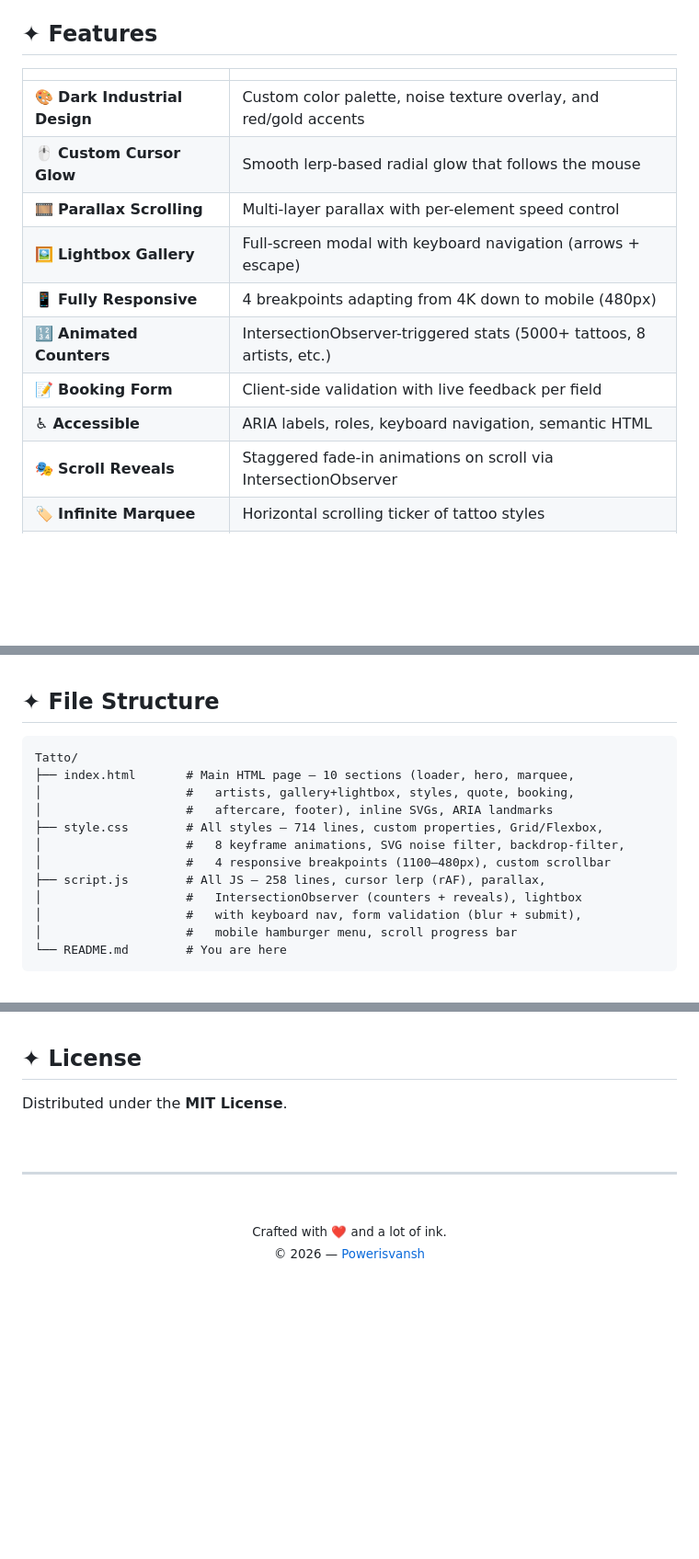
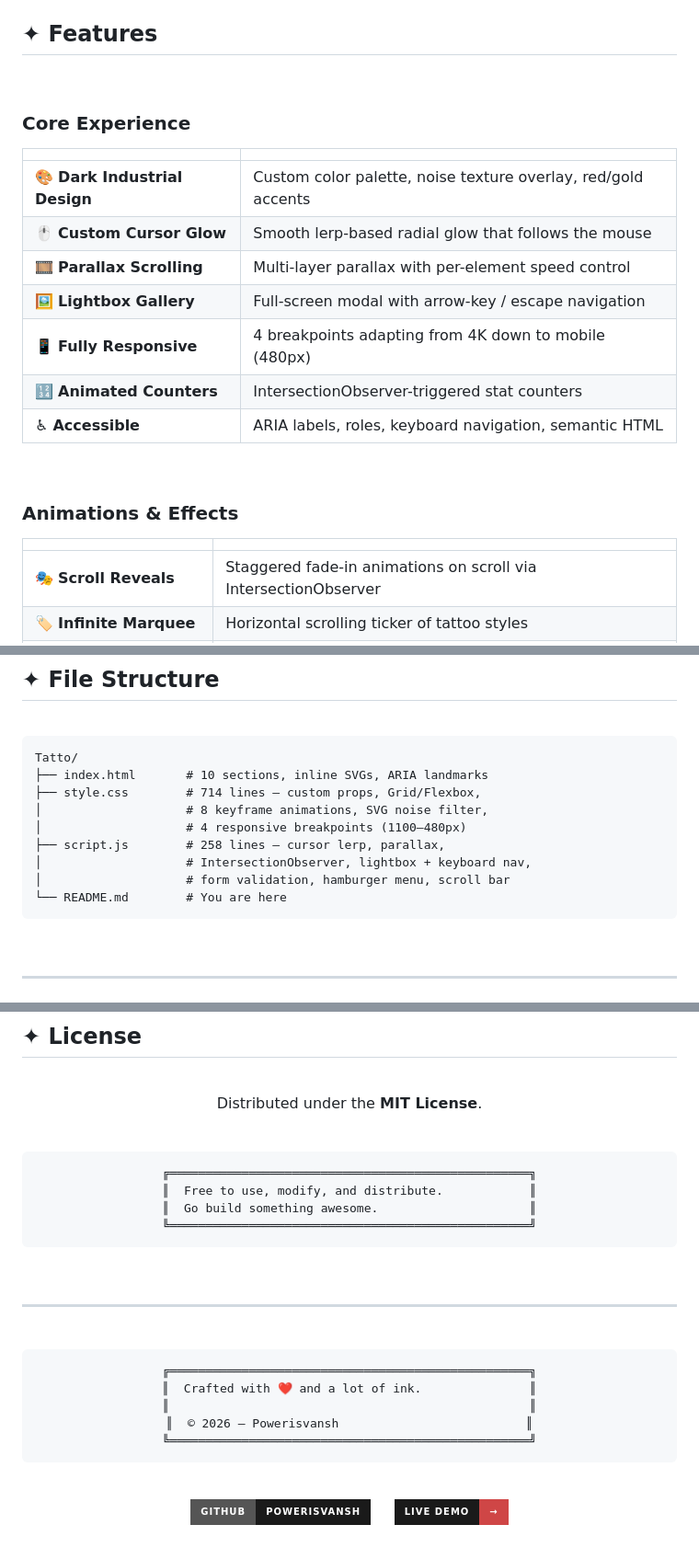
Before and after one commit to Powerisvansh/Tatto, a Markdown page: README.md, 3 parts joined by grey strips. Shown at 92% size. Drawn GitHub-style; badges without logos; blank space fills up the shorter version.

````diff
--- a/README.md
+++ b/README.md
@@ -51,15 +122,25 @@
 ## ✦ Features
 
-|  |  |
+<br/>
+
+### Core Experience
+
+| | |
 |---|---|
-| 🎨 **Dark Industrial Design** | Custom color palette, noise texture overlay, and red/gold accents |
+| 🎨 **Dark Industrial Design** | Custom color palette, noise texture overlay, red/gold accents |
 | 🖱️ **Custom Cursor Glow** | Smooth lerp-based radial glow that follows the mouse |
 | 🎞️ **Parallax Scrolling** | Multi-layer parallax with per-element speed control |
-| 🖼️ **Lightbox Gallery** | Full-screen modal with keyboard navigation (arrows + escape) |
+| 🖼️ **Lightbox Gallery** | Full-screen modal with arrow-key / escape navigation |
 | 📱 **Fully Responsive** | 4 breakpoints adapting from 4K down to mobile (480px) |
-| 🔢 **Animated Counters** | IntersectionObserver-triggered stats (5000+ tattoos, 8 artists, etc.) |
-| 📝 **Booking Form** | Client-side validation with live feedback per field |
+| 🔢 **Animated Counters** | IntersectionObserver-triggered stat counters |
 | ♿ **Accessible** | ARIA labels, roles, keyboard navigation, semantic HTML |
+
+<br/>
+
+### Animations & Effects
+
+| | |
+|---|---|
 | 🎭 **Scroll Reveals** | Staggered fade-in animations on scroll via IntersectionObserver |
 | 🏷️ **Infinite Marquee** | Horizontal scrolling ticker of tattoo styles |
 | 🔥 **Mobile Hamburger** | Slide-in mobile nav with animated hamburger-to-close |
@@ -191,20 +304,19 @@ No build step required. Open `index.html` in any modern browser and you're good
 
 ```
 Tatto/
-├── index.html       # Main HTML page — 10 sections (loader, hero, marquee,
-│                    #   artists, gallery+lightbox, styles, quote, booking,
-│                    #   aftercare, footer), inline SVGs, ARIA landmarks
-├── style.css        # All styles — 714 lines, custom properties, Grid/Flexbox,
-│                    #   8 keyframe animations, SVG noise filter, backdrop-filter,
-│                    #   4 responsive breakpoints (1100–480px), custom scrollbar
-├── script.js        # All JS — 258 lines, cursor lerp (rAF), parallax,
-│                    #   IntersectionObserver (counters + reveals), lightbox
-│                    #   with keyboard nav, form validation (blur + submit),
-│                    #   mobile hamburger menu, scroll progress bar
+├── index.html       # 10 sections, inline SVGs, ARIA landmarks
+├── style.css        # 714 lines — custom props, Grid/Flexbox,
+│                    # 8 keyframe animations, SVG noise filter,
+│                    # 4 responsive breakpoints (1100–480px)
+├── script.js        # 258 lines — cursor lerp, parallax,
+│                    # IntersectionObserver, lightbox + keyboard nav,
+│                    # form validation, hamburger menu, scroll bar
 └── README.md        # You are here
 ```
 
 <br/>
 
+---
+
 ## ✦ License
 
@@ -211,13 +327,35 @@ Tatto/
 Distributed under the **MIT License**.
+
+<br/>
+
+```
+╔══════════════════════════════════════════════════╗
+║  Free to use, modify, and distribute.            ║
+║  Go build something awesome.                     ║
+╚══════════════════════════════════════════════════╝
+```
+
+</div>
 
 <br/>
 
 ---
 
 <div align="center">
-  <br/>
-  <sub>
-    Crafted with ❤️ and a lot of ink.<br/>
-    © 2026 — <a href="https://github.com/Powerisvansh">Powerisvansh</a>
-  </sub>
-  <br/><br/>
+
+<br/>
+
+```
+╔══════════════════════════════════════════════════╗
+║  Crafted with ❤️ and a lot of ink.               ║
+║                                                  ║
+║  © 2026 — Powerisvansh                          ║
+╚══════════════════════════════════════════════════╝
+```
+
+<br/>
+
+[![GitHub](https://img.shields.io/badge/GitHub-Powerisvansh-1a1a1a?style=for-the-badge&logo=github&logoColor=white)](https://github.com/Powerisvansh)
+&nbsp;&nbsp;&nbsp;
+[![Live Demo](https://img.shields.io/badge/Live_Demo-→-cf4646?style=for-the-badge&logo=githubpages&logoColor=white&labelColor=1a1a1a)](https://powerisvansh.github.io/Tatto/)
+
````
Also changed, not shown: other parts of README.md (+213 -104 lines).
